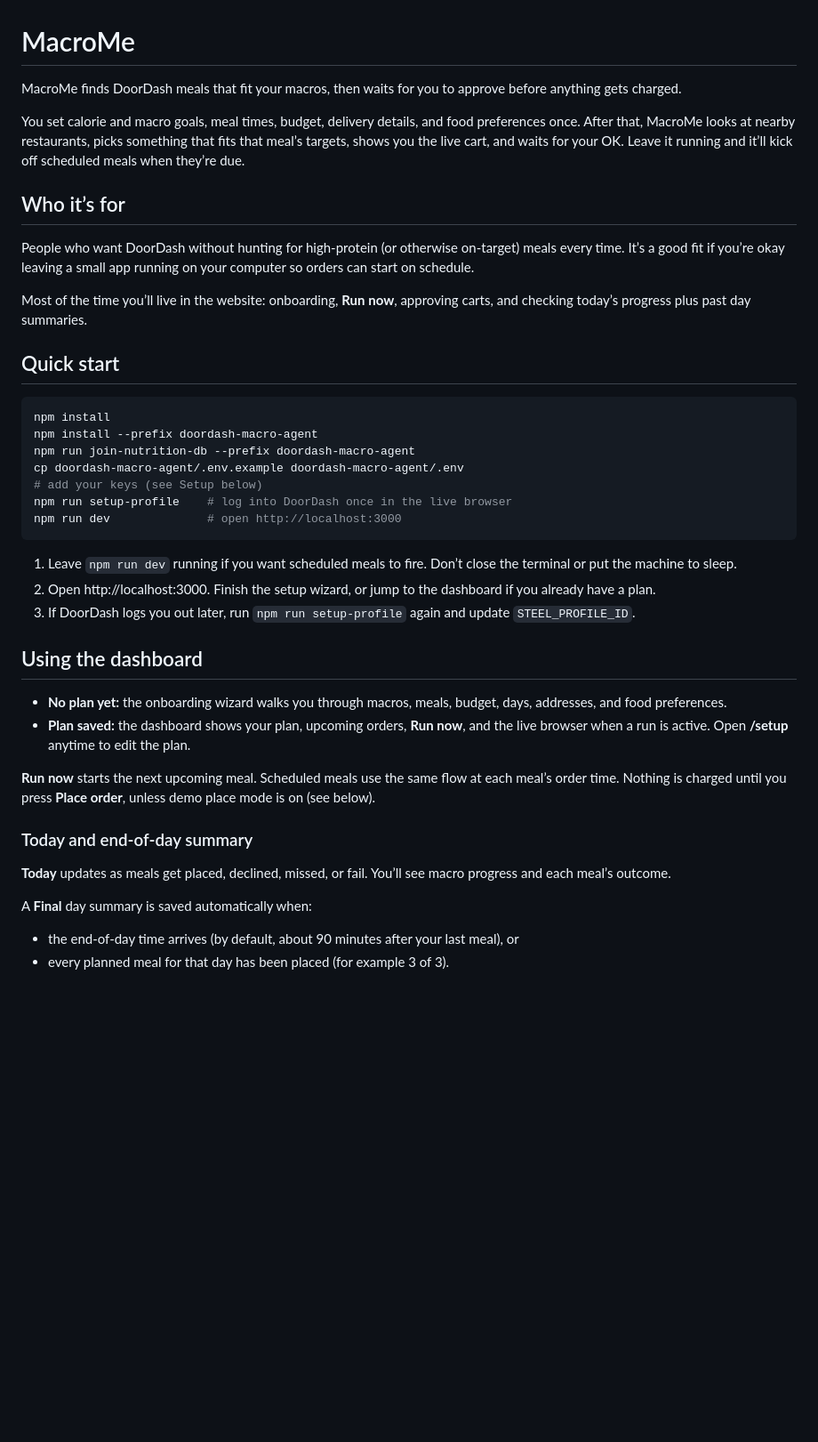
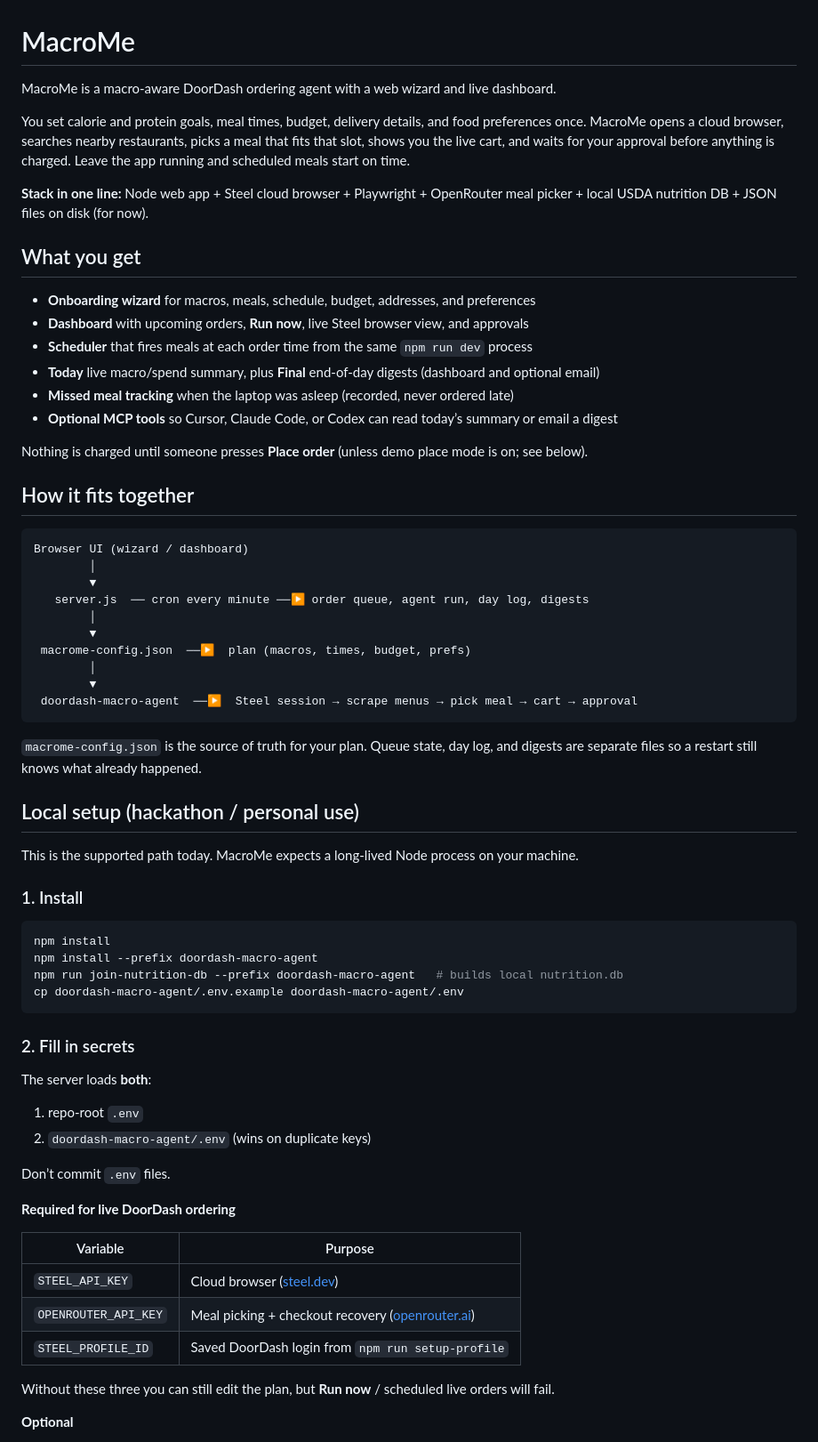
Before and after one commit to VZhou07/MacroMe, a Markdown page: README.md, the part around one of its changes. Shown at 89% size. Drawn GitHub-style; blank space fills up the shorter version.

Commit message:
finalize readme

````diff
--- a/README.md
+++ b/README.md
@@ -1,44 +1,70 @@
 # MacroMe
 
-MacroMe finds DoorDash meals that fit your macros, then waits for you to approve before anything gets charged.
+MacroMe is a macro-aware DoorDash ordering agent with a web wizard and live dashboard.
 
-You set calorie and macro goals, meal times, budget, delivery details, and food preferences once. After that, MacroMe looks at nearby restaurants, picks something that fits that meal’s targets, shows you the live cart, and waits for your OK. Leave it running and it’ll kick off scheduled meals when they’re due.
+You set calorie and protein goals, meal times, budget, delivery details, and food preferences once. MacroMe opens a cloud browser, searches nearby restaurants, picks a meal that fits that slot, shows you the live cart, and waits for your approval before anything is charged. Leave the app running and scheduled meals start on time.
 
-## Who it’s for
+**Stack in one line:** Node web app + Steel cloud browser + Playwright + OpenRouter meal picker + local USDA nutrition DB + JSON files on disk (for now).
 
-People who want DoorDash without hunting for high-protein (or otherwise on-target) meals every time. It’s a good fit if you’re okay leaving a small app running on your computer so orders can start on schedule.
+## What you get
 
-Most of the time you’ll live in the website: onboarding, **Run now**, approving carts, and checking today’s progress plus past day summaries.
+- **Onboarding wizard** for macros, meals, schedule, budget, addresses, and preferences
+- **Dashboard** with upcoming orders, **Run now**, live Steel browser view, and approvals
+- **Scheduler** that fires meals at each order time from the same `npm run dev` process
+- **Today** live macro/spend summary, plus **Final** end-of-day digests (dashboard and optional email)
+- **Missed meal tracking** when the laptop was asleep (recorded, never ordered late)
+- **Optional MCP tools** so Cursor, Claude Code, or Codex can read today’s summary or email a digest
 
-## Quick start
+Nothing is charged until someone presses **Place order** (unless demo place mode is on; see below).
+
+## How it fits together
+
+```
+Browser UI (wizard / dashboard)
+        │
+        ▼
+   server.js  ── cron every minute ──▶ order queue, agent run, day log, digests
+        │
+        ▼
+ macrome-config.json  ──▶  plan (macros, times, budget, prefs)
+        │
+        ▼
+ doordash-macro-agent  ──▶  Steel session → scrape menus → pick meal → cart → approval
+```
+
+`macrome-config.json` is the source of truth for your plan. Queue state, day log, and digests are separate files so a restart still knows what already happened.
+
+## Local setup (hackathon / personal use)
+
+This is the supported path today. MacroMe expects a long-lived Node process on your machine.
+
+### 1. Install
 
 ```bash
 npm install
 npm install --prefix doordash-macro-agent
-npm run join-nutrition-db --prefix doordash-macro-agent
+npm run join-nutrition-db --prefix doordash-macro-agent   # builds local nutrition.db
 cp doordash-macro-agent/.env.example doordash-macro-agent/.env
-# add your keys (see Setup below)
-npm run setup-profile    # log into DoorDash once in the live browser
-npm run dev              # open http://localhost:3000
 ```
 
-1. Leave `npm run dev` running if you want scheduled meals to fire. Don’t close the terminal or put the machine to sleep.
-2. Open http://localhost:3000. Finish the setup wizard, or jump to the dashboard if you already have a plan.
-3. If DoorDash logs you out later, run `npm run setup-profile` again and update `STEEL_PROFILE_ID`.
+### 2. Fill in secrets
 
-## Using the dashboard
+The server loads **both**:
 
-- **No plan yet:** the onboarding wizard walks you through macros, meals, budget, days, addresses, and food preferences.
-- **Plan saved:** the dashboard shows your plan, upcoming orders, **Run now**, and the live browser when a run is active. Open **/setup** anytime to edit the plan.
+1. repo-root `.env`
+2. `doordash-macro-agent/.env` (wins on duplicate keys)
 
-**Run now** starts the next upcoming meal. Scheduled meals use the same flow at each meal’s order time. Nothing is charged until you press **Place order**, unless demo place mode is on (see below).
+Don’t commit `.env` files.
 
-### Today and end-of-day summary
+**Required for live DoorDash ordering**
 
-**Today** updates as meals get placed, declined, missed, or fail. You’ll see macro progress and each meal’s outcome.
+| Variable | Purpose |
+| --- | --- |
+| `STEEL_API_KEY` | Cloud browser ([steel.dev](https://steel.dev)) |
+| `OPENROUTER_API_KEY` | Meal picking + checkout recovery ([openrouter.ai](https://openrouter.ai)) |
+| `STEEL_PROFILE_ID` | Saved DoorDash login from `npm run setup-profile` |
 
-A **Final** day summary is saved automatically when:
+Without these three you can still edit the plan, but **Run now** / scheduled live orders will fail.
 
-- the end-of-day time arrives (by default, about 90 minutes after your last meal), or
-- every planned meal for that day has been placed (for example 3 of 3).
+**Optional**
 
````
Also changed, not shown: other parts of README.md (+171 -108 lines).
